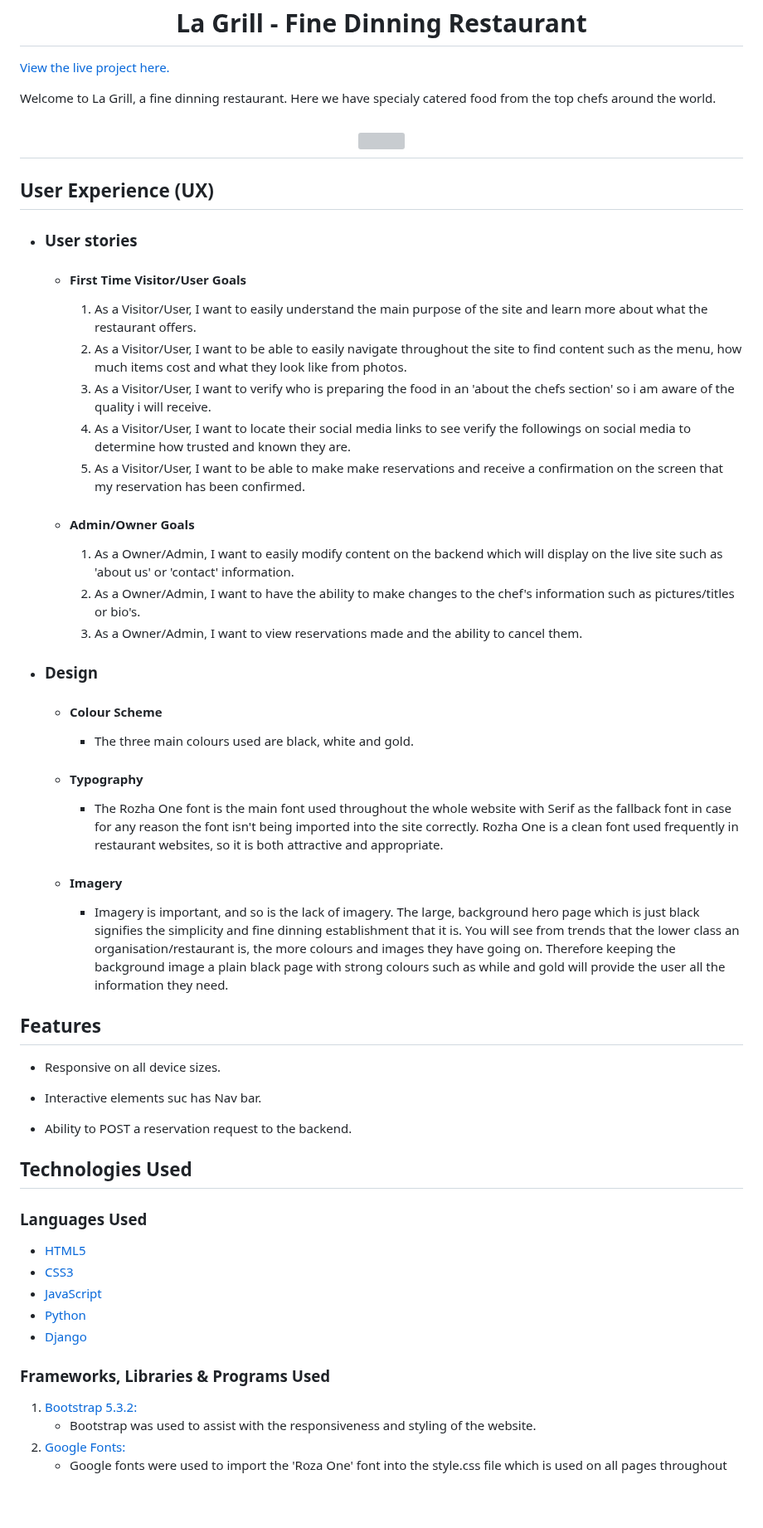
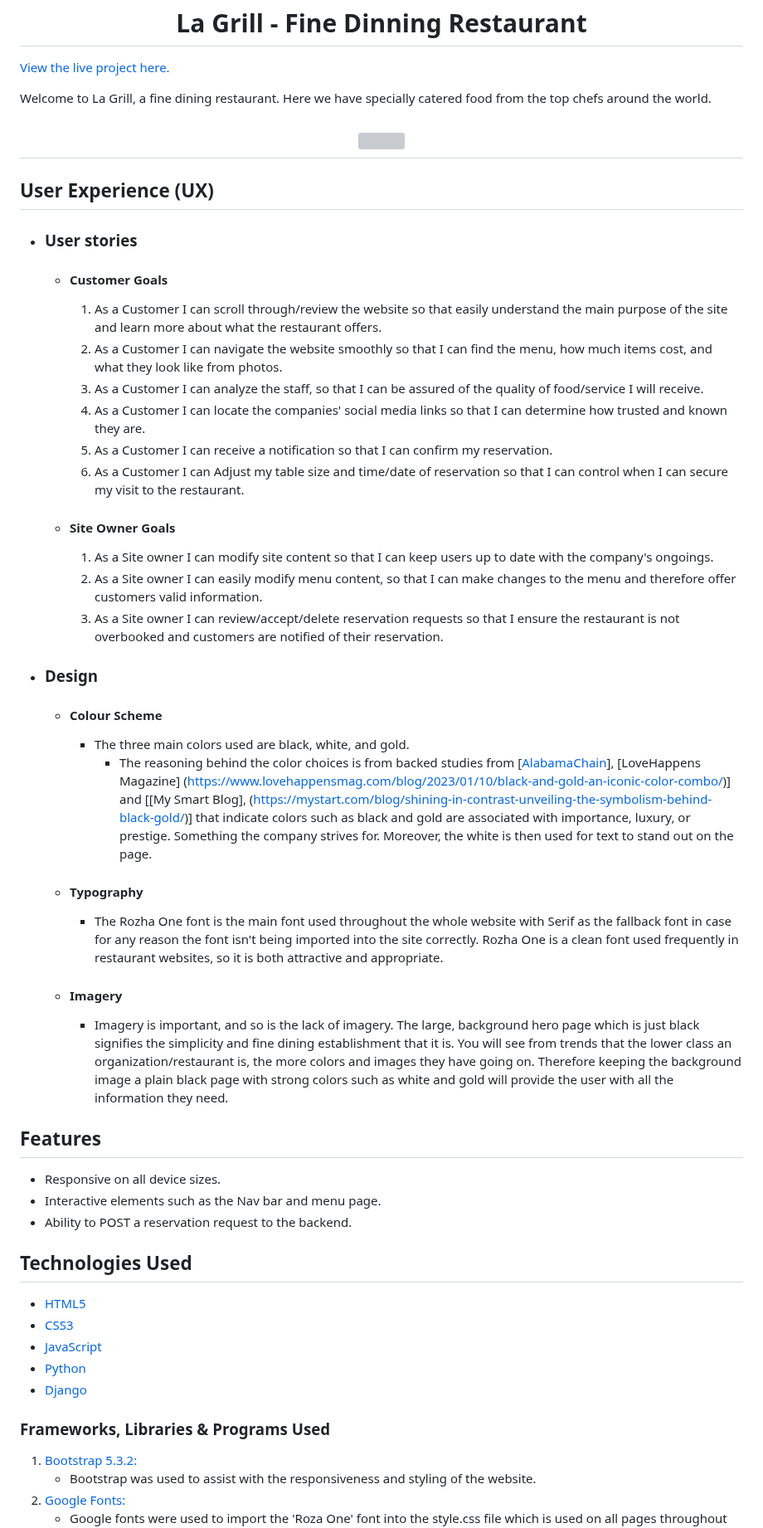
Before and after one commit to Code-Institute-Submissions/-MikesCodingCreations-pp4, a Markdown page: README.md, the part around one of its changes. Shown at 83% size. Drawn GitHub-style; blank space fills up the shorter version; grey boxes are pictures that could not be loaded.

Commit message:
Updates made to User stories

```diff
--- a/README.md
+++ b/README.md
@@ -2,7 +2,7 @@
 
 [View the live project here.](https://la-grill-pp4-40d10c869885.herokuapp.com/)
 
-Welcome to La Grill, a fine dinning restaurant. Here we have specialy catered food from the top chefs around the world.
+Welcome to La Grill, a fine dining restaurant. Here we have specially catered food from the top chefs around the world.
 
 <h2 align="center"><img src="https://github.com/MikesCodingCreations/pp4/blob/main/la-grill-full-site.png"></h2>
 
@@ -10,39 +10,34 @@ Welcome to La Grill, a fine dinning restaurant. Here we have specialy catered fo
 
 -   ### User stories
 
-    -   #### First Time Visitor/User Goals
+    -   #### Customer Goals
+        1. As a Customer I can scroll through/review the website so that easily understand the main purpose of the site and learn more about what the restaurant offers.
+        2. As a Customer I can navigate the website smoothly so that I can find the menu, how much items cost, and what they look like from photos.
+        3. As a Customer I can analyze the staff, so that I can be assured of the quality of food/service I will receive.
+        4. As a Customer I can locate the companies' social media links so that I can determine how trusted and known they are.
+        5. As a Customer I can receive a notification so that I can confirm my reservation.
+        6. As a Customer I can Adjust my table size and time/date of reservation so that I can control when I can secure my visit to the restaurant.
 
-        1. As a Visitor/User, I want to easily understand the main purpose of the site and learn more about what the restaurant offers.
-        2. As a Visitor/User, I want to be able to easily navigate throughout the site to find content such as the menu, how much items cost and what they look like from photos.
-        3. As a Visitor/User, I want to verify who is preparing the food in an 'about the chefs section' so i am aware of the quality i will receive.
-        4. As a Visitor/User, I want to locate their social media links to see verify the followings on social media to determine how trusted and known they are.
-        5. As a Visitor/User, I want to be able to make make reservations and receive a confirmation on the screen that my reservation has been confirmed.
-
-    -   #### Admin/Owner Goals
-        1. As a Owner/Admin, I want to easily modify content on the backend which will display on the live site such as 'about us' or 'contact' information.
-        2. As a Owner/Admin, I want to have the ability to make changes to the chef's information such as pictures/titles or bio's.
-        3. As a Owner/Admin, I want to view reservations made and the ability to cancel them.
+    -   #### Site Owner Goals
+        1. As a Site owner I can modify site content so that I can keep users up to date with the company's ongoings.
+        2. As a Site owner I can easily modify menu content, so that I can make changes to the menu and therefore offer customers valid information.
+        3. As a Site owner I can review/accept/delete reservation requests so that I ensure the restaurant is not overbooked and customers are notified of their reservation.
 
 -   ### Design
     -   #### Colour Scheme
-        -   The three main colours used are black, white and gold.
+        -   The three main colors used are black, white, and gold.
+            - The reasoning behind the color choices is from backed studies from [[AlabamaChain](https://alabamachanin.com/journal/2015/01/inspiration-black-and-gold)], [LoveHappens Magazine] (https://www.lovehappensmag.com/blog/2023/01/10/black-and-gold-an-iconic-color-combo/)] and [[My Smart Blog], (https://mystart.com/blog/shining-in-contrast-unveiling-the-symbolism-behind-black-gold/)] that indicate colors such as black and gold are associated with importance, luxury, or prestige. Something the company strives for. Moreover, the white is then used for text to stand out on the page.
     -   #### Typography
         -   The Rozha One font is the main font used throughout the whole website with  Serif as the fallback font in case for any reason the font isn't being imported into the site correctly. Rozha One is a clean font used frequently in restaurant websites, so it is both attractive and appropriate.
     -   #### Imagery
-        -   Imagery is important, and so is the lack of imagery. The large, background hero page which is just black signifies the simplicity and fine dinning establishment that it is. You will see from trends that the lower class an organisation/restaurant is, the more colours and images they have going on. Therefore keeping the background image a plain black page with strong colours such as while and gold will provide the user all the information they need.
+        -   Imagery is important, and so is the lack of imagery. The large, background hero page which is just black signifies the simplicity and fine dining establishment that it is. You will see from trends that the lower class an organization/restaurant is, the more colors and images they have going on. Therefore keeping the background image a plain black page with strong colors such as white and gold will provide the user with all the information they need.
 
 ## Features
-
 -   Responsive on all device sizes.
-
--   Interactive elements suc has Nav bar.
-
+-   Interactive elements such as the Nav bar and menu page.
 -   Ability to POST a reservation request to the backend.
 
 ## Technologies Used
-
-### Languages Used
-
 -   [HTML5](https://developer.mozilla.org/en-US/docs/Web/HTML)
 -   [CSS3](https://developer.mozilla.org/en-US/docs/Web/CSS)
 -   [JavaScript](https://developer.mozilla.org/en-US/docs/Web/JavaScript)
@@ -50,7 +45,6 @@ Welcome to La Grill, a fine dinning restaurant. Here we have specialy catered fo
 -   [Django](https://developer.mozilla.org/en-US/docs/Learn/Server-side/Django)
 
 ### Frameworks, Libraries & Programs Used
-
 1. [Bootstrap 5.3.2:](https://getbootstrap.com/docs/5.3/getting-started/introduction/)
     - Bootstrap was used to assist with the responsiveness and styling of the website.
 1. [Google Fonts:](https://fonts.google.com/)
```
Also changed, not shown: other parts of README.md (+18 -38 lines).
